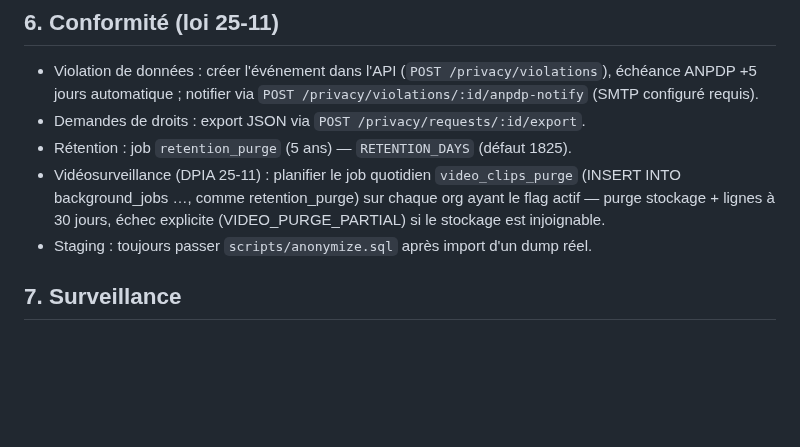
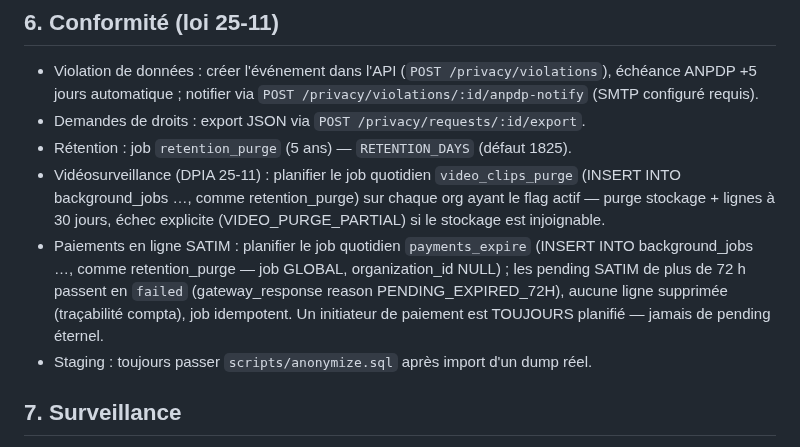
Before and after one commit to Allintelligence2024/cr-cheDZ, a Markdown page: docs/RUNBOOK.md, the part around the change. GitHub-like rendering; blank space fills up the shorter version.

```diff
--- a/docs/RUNBOOK.md
+++ b/docs/RUNBOOK.md
@@ -70,6 +70,12 @@ programmer mensuellement).
   `video_clips_purge` (INSERT INTO background_jobs …, comme retention_purge)
   sur chaque org ayant le flag actif — purge stockage + lignes à 30 jours,
   échec explicite (VIDEO_PURGE_PARTIAL) si le stockage est injoignable.
+- Paiements en ligne SATIM : planifier le job quotidien `payments_expire`
+  (INSERT INTO background_jobs …, comme retention_purge — job GLOBAL,
+  organization_id NULL) ; les pending SATIM de plus de 72 h passent en
+  `failed` (gateway_response reason PENDING_EXPIRED_72H), aucune ligne
+  supprimée (traçabilité compta), job idempotent. Un initiateur de paiement
+  est TOUJOURS planifié — jamais de pending éternel.
 - Staging : toujours passer `scripts/anonymize.sql` après import d'un dump réel.
 
 ## 7. Surveillance
```
Also changed, not shown: docs/HANDOFF.md (+38 -2 lines).
